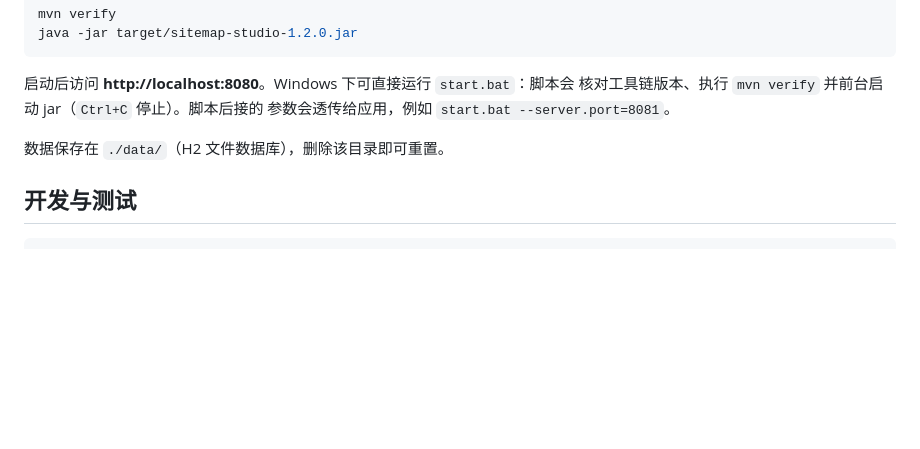
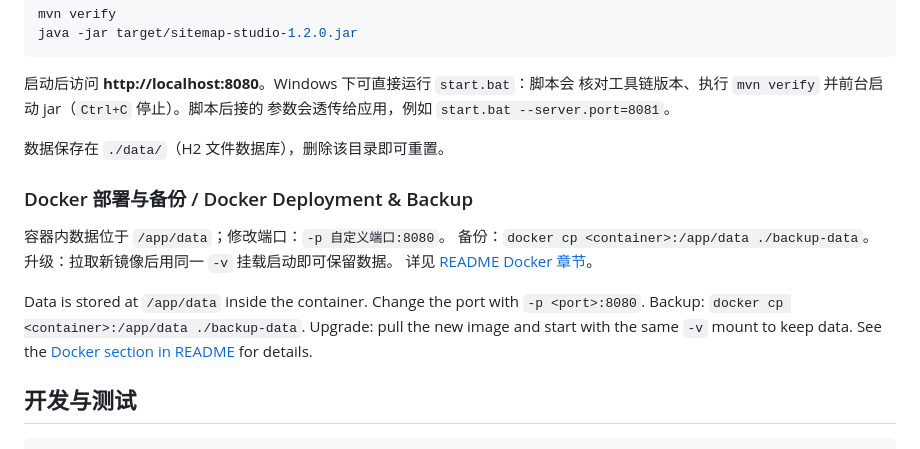
Before and after one commit to gh-gongjin/sitemap-studio, a Markdown page: README.md, the part around the change. Rendered like a GitHub page; blank space fills up the shorter version.

Commit message:
docs: docs: 应用内帮助页补充 docker 部署与备份说明
Closes #12

Signed-off-by: YuuGR1337 <yudhatamvan25@gmail.com>

````diff
--- a/README.md
+++ b/README.md
@@ -209,6 +209,18 @@ java -jar target/sitemap-studio-1.2.0.jar
 
 数据保存在 `./data/`（H2 文件数据库），删除该目录即可重置。
 
+### Docker 部署与备份 / Docker Deployment & Backup
+
+容器内数据位于 `/app/data`；修改端口：`-p 自定义端口:8080`。
+备份：`docker cp <container>:/app/data ./backup-data`。
+升级：拉取新镜像后用同一 `-v` 挂载启动即可保留数据。
+详见 [README Docker 章节](#docker--compose)。
+
+Data is stored at `/app/data` inside the container. Change the port with `-p <port>:8080`.
+Backup: `docker cp <container>:/app/data ./backup-data`.
+Upgrade: pull the new image and start with the same `-v` mount to keep data.
+See the [Docker section in README](#docker--compose) for details.
+
 ## 开发与测试
 
 ```sh
````
